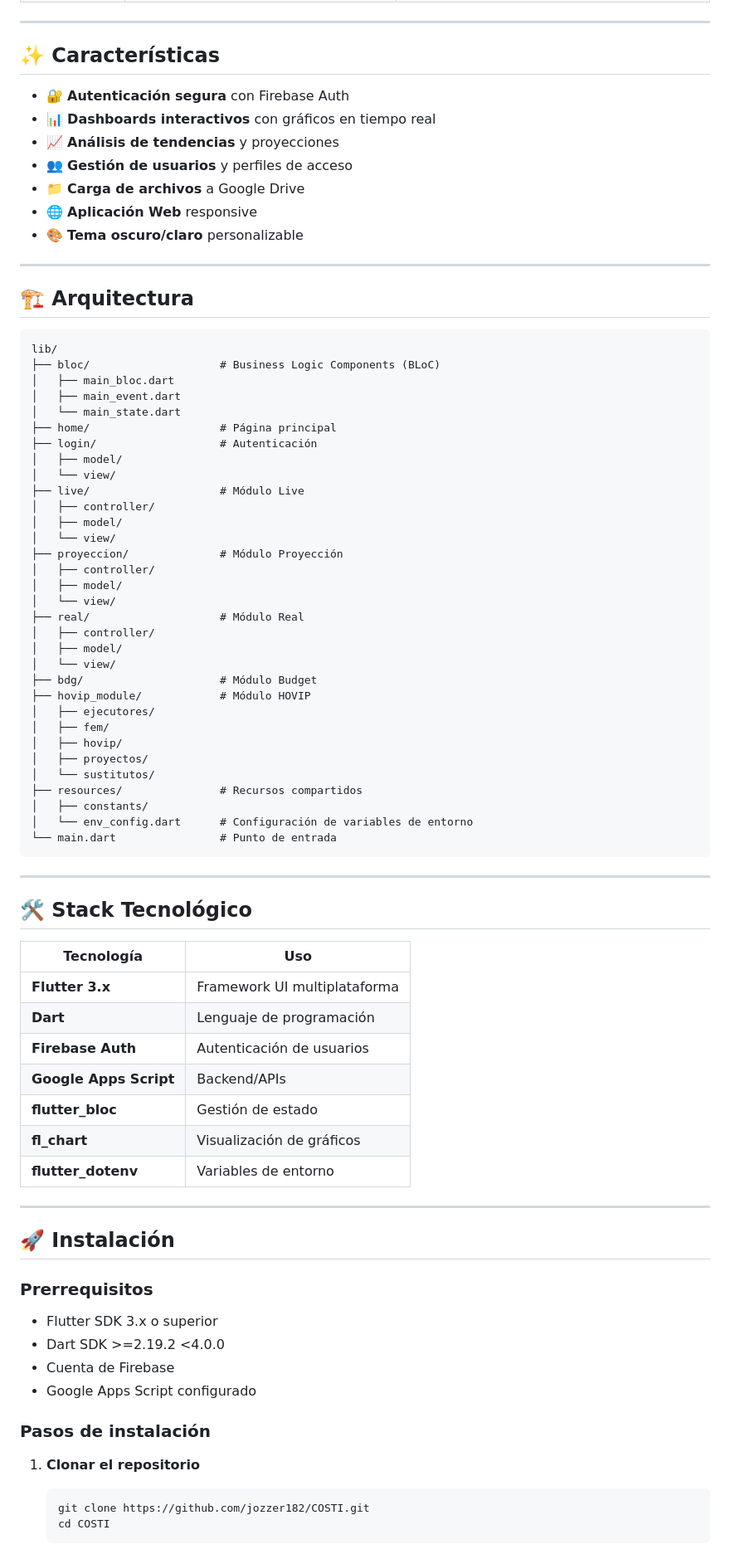
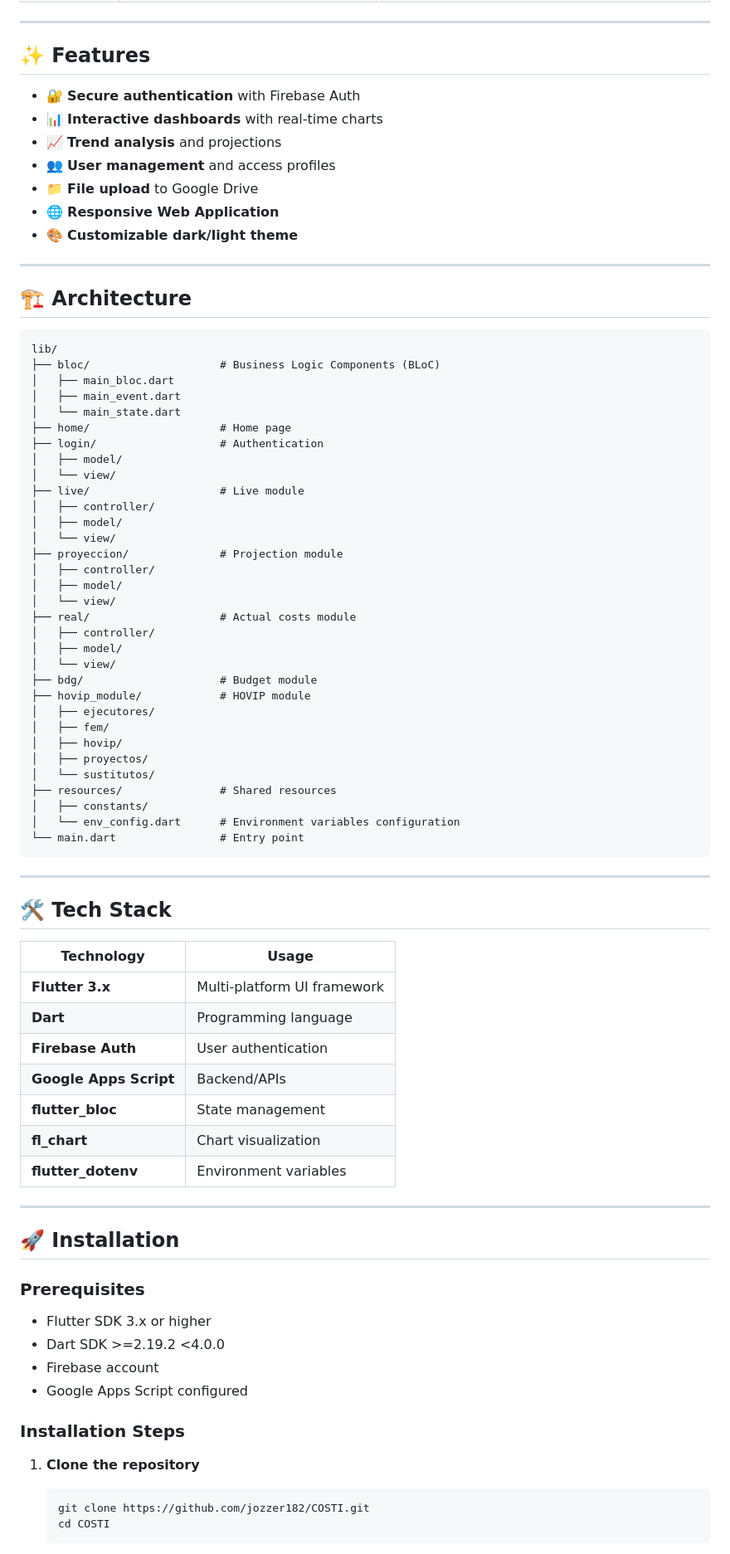
Before and after one commit to jozzer182/COSTI, a Markdown page: README.md, the part around one of its changes. Shown at 83% size. Drawn GitHub-style.

Commit message:
Translate README to English

````diff
--- a/README.md
+++ b/README.md
@@ -40,19 +40,19 @@
 
 ---
 
-## ✨ Características
+## ✨ Features
 
-- 🔐 **Autenticación segura** con Firebase Auth
-- 📊 **Dashboards interactivos** con gráficos en tiempo real
-- 📈 **Análisis de tendencias** y proyecciones
-- 👥 **Gestión de usuarios** y perfiles de acceso
-- 📁 **Carga de archivos** a Google Drive
-- 🌐 **Aplicación Web** responsive
-- 🎨 **Tema oscuro/claro** personalizable
+- 🔐 **Secure authentication** with Firebase Auth
+- 📊 **Interactive dashboards** with real-time charts
+- 📈 **Trend analysis** and projections
+- 👥 **User management** and access profiles
+- 📁 **File upload** to Google Drive
+- 🌐 **Responsive Web Application**
+- 🎨 **Customizable dark/light theme**
 
 ---
 
-## 🏗️ Arquitectura
+## 🏗️ Architecture
 
 ```
 lib/
@@ -60,63 +60,63 @@ lib/
 │   ├── main_bloc.dart
 │   ├── main_event.dart
 │   └── main_state.dart
-├── home/                    # Página principal
-├── login/                   # Autenticación
+├── home/                    # Home page
+├── login/                   # Authentication
 │   ├── model/
 │   └── view/
-├── live/                    # Módulo Live
+├── live/                    # Live module
 │   ├── controller/
 │   ├── model/
 │   └── view/
-├── proyeccion/              # Módulo Proyección
+├── proyeccion/              # Projection module
 │   ├── controller/
 │   ├── model/
 │   └── view/
-├── real/                    # Módulo Real
+├── real/                    # Actual costs module
 │   ├── controller/
 │   ├── model/
 │   └── view/
-├── bdg/                     # Módulo Budget
-├── hovip_module/            # Módulo HOVIP
+├── bdg/                     # Budget module
+├── hovip_module/            # HOVIP module
 │   ├── ejecutores/
 │   ├── fem/
 │   ├── hovip/
 │   ├── proyectos/
 │   └── sustitutos/
-├── resources/               # Recursos compartidos
+├── resources/               # Shared resources
 │   ├── constants/
-│   └── env_config.dart      # Configuración de variables de entorno
-└── main.dart                # Punto de entrada
+│   └── env_config.dart      # Environment variables configuration
+└── main.dart                # Entry point
 ```
 
 ---
 
-## 🛠️ Stack Tecnológico
+## 🛠️ Tech Stack
 
-| Tecnología | Uso |
-|------------|-----|
-| **Flutter 3.x** | Framework UI multiplataforma |
-| **Dart** | Lenguaje de programación |
-| **Firebase Auth** | Autenticación de usuarios |
+| Technology | Usage |
+|------------|-------|
+| **Flutter 3.x** | Multi-platform UI framework |
+| **Dart** | Programming language |
+| **Firebase Auth** | User authentication |
 | **Google Apps Script** | Backend/APIs |
-| **flutter_bloc** | Gestión de estado |
-| **fl_chart** | Visualización de gráficos |
-| **flutter_dotenv** | Variables de entorno |
+| **flutter_bloc** | State management |
+| **fl_chart** | Chart visualization |
+| **flutter_dotenv** | Environment variables |
 
 ---
 
-## 🚀 Instalación
+## 🚀 Installation
 
-### Prerrequisitos
+### Prerequisites
 
-- Flutter SDK 3.x o superior
+- Flutter SDK 3.x or higher
 - Dart SDK >=2.19.2 <4.0.0
-- Cuenta de Firebase
-- Google Apps Script configurado
+- Firebase account
+- Google Apps Script configured
 
-### Pasos de instalación
+### Installation Steps
 
-1. **Clonar el repositorio**
+1. **Clone the repository**
    ```bash
    git clone https://github.com/jozzer182/COSTI.git
    cd COSTI
````
Also changed, not shown: other parts of README.md (+65 -65 lines).
